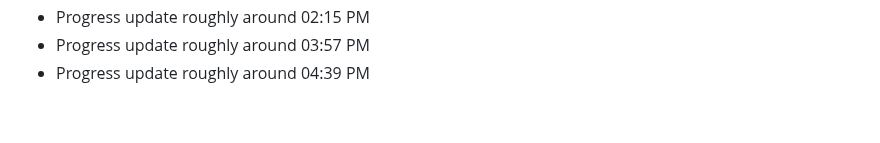
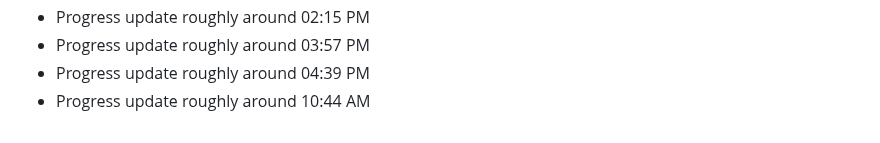
Before and after one commit to clawalone/focuspilot, a Markdown page: docs/dev-notes.md, the part around the change. Drawn GitHub-style.

```diff
--- a/docs/dev-notes.md
+++ b/docs/dev-notes.md
@@ -161,3 +161,4 @@ Tracking daily progress and technical decisions.
 - Progress update roughly around 02:15 PM
 - Progress update roughly around 03:57 PM
 - Progress update roughly around 04:39 PM
+- Progress update roughly around 10:44 AM
```
